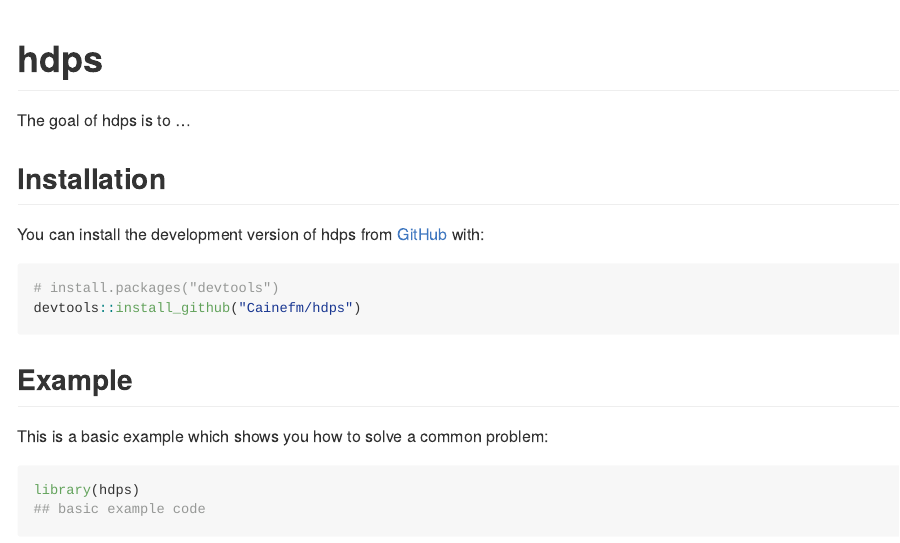
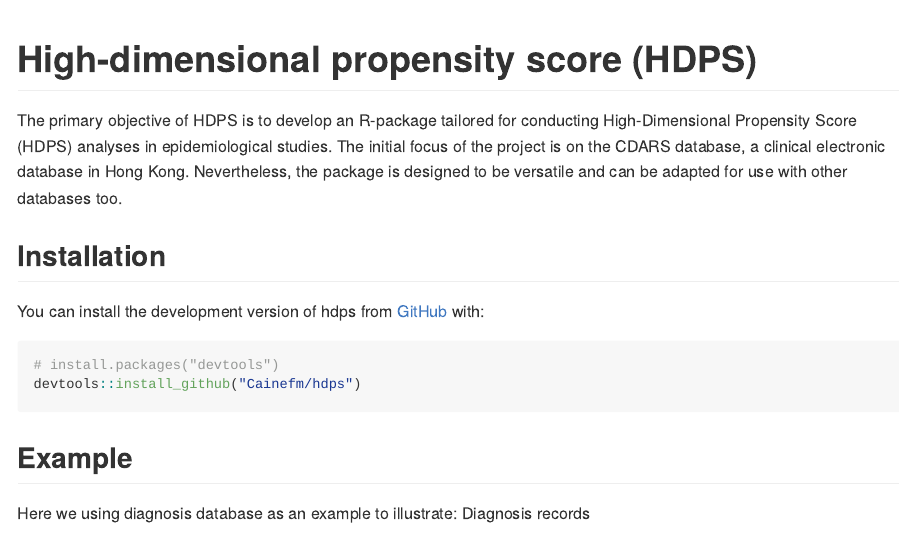
Before and after one commit to Cainefm/hdps, an R Markdown document (README.Rmd): the page in a window 1100 px wide, from its top. The pictures show the output file README.md that the author committed with the source, drawn offline in the style of GitHub.

Commit message:
readme update

````diff
--- a/README.Rmd
+++ b/README.Rmd
@@ -13,12 +13,12 @@ knitr::opts_chunk$set(
 )
 ```
 
-# hdps
+# High-dimensional propensity score (HDPS)
 
 <!-- badges: start -->
 <!-- badges: end -->
 
-The goal of hdps is to ...
+The primary objective of HDPS is to develop an R-package tailored for conducting High-Dimensional Propensity Score (HDPS) analyses in epidemiological studies. The initial focus of the project is on the CDARS database, a clinical electronic database in Hong Kong. Nevertheless, the package is designed to be versatile and can be adapted for use with other databases too.
 
 ## Installation
 
@@ -31,3 +31,5 @@ devtools::install_github("Cainefm/hdps")
 
 ## Example
 
+Here we using diagnosis database as an example to illustrate:
+Diagnosis records
````
Also changed, not shown: README.md, README.Rmd (5 more changed lines).
